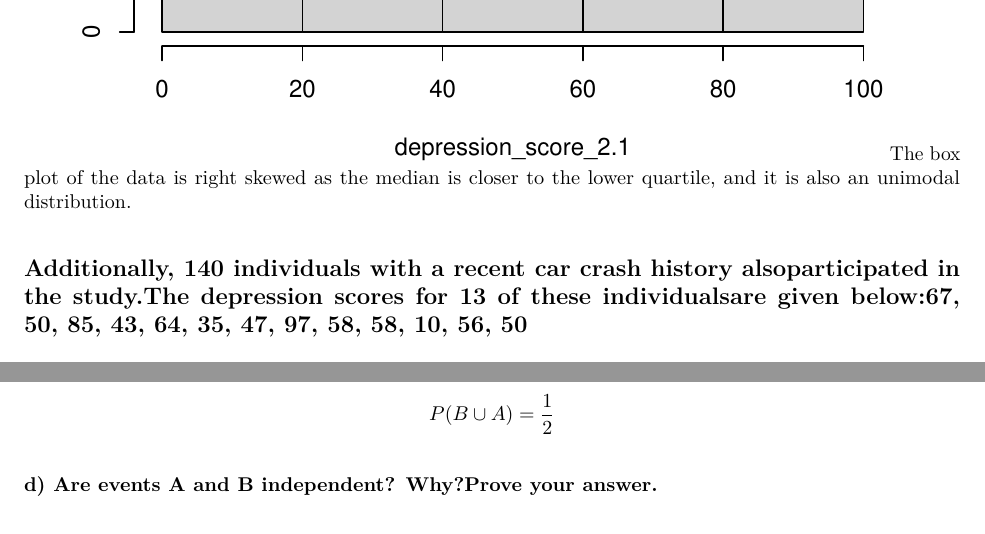
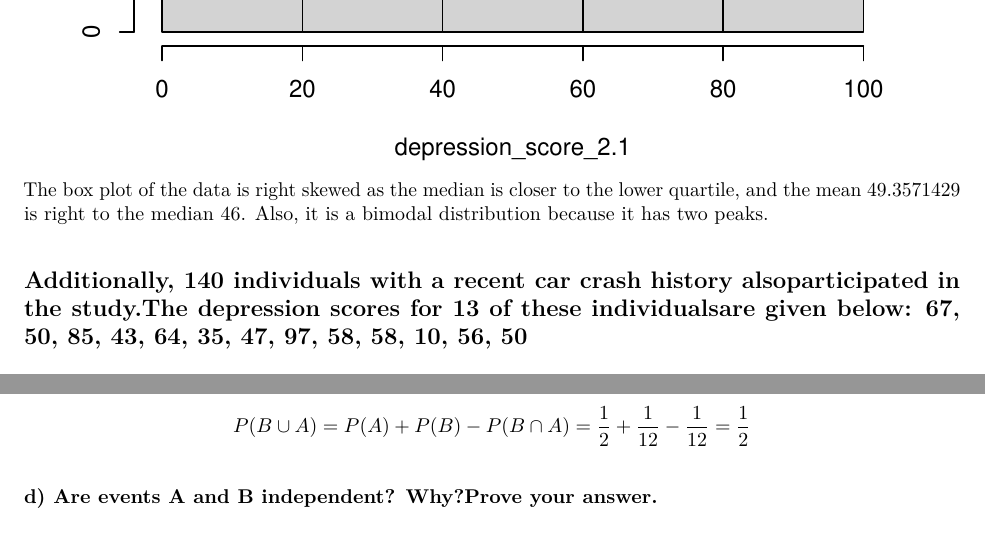
Before and after one commit to Ym2813/p8130_hw1_ym2813, an R Markdown document (p8130_hw1_ym2813.Rmd): two parts of pages 3 and 6 of 6, joined at a grey line, cut so that both start at the same text. The pictures show the output file p8130_hw1_ym2813.pdf that the author committed with the source.

Commit message:
Corrected the answer for problem 2

````diff
--- a/p8130_hw1_ym2813.Rmd
+++ b/p8130_hw1_ym2813.Rmd
@@ -42,9 +42,10 @@ The mean of the depression scores for the 14 individuals is `r mean(depression_s
 boxplot(depression_score_2.1,horizontal = TRUE)
 hist(depression_score_2.1)
 ```
-The box plot of the data is right skewed as the median is closer to the lower quartile, and it is also an unimodal distribution.
 
-## Additionally, 140 individuals with a recent car crash history alsoparticipated in the study.The depression scores for 13 of these individualsare given below:67, 50, 85, 43, 64, 35, 47, 97, 58, 58, 10, 56, 50
+The box plot of the data is right skewed as the median is closer to the lower quartile, and the mean `r mean(depression_score_2.1)` is right to the median `r median(depression_score_2.1)`. Also, it is a bimodal distribution because it has two peaks.
+
+## Additionally, 140 individuals with a recent car crash history alsoparticipated in the study.The depression scores for 13 of these individualsare given below: 67, 50, 85, 43, 64, 35, 47, 97, 58, 58, 10, 56, 50
 
 ### a) Using R, make a side-by-side box plot of the depression scores stratified by type of accident.Make sure you label your figure appropriately.
 ```{r}
@@ -78,7 +80,7 @@ The probability of even A is $$P=\frac{A}{All~Possible~Numbers}=\frac{6}{12}=\fr
 The probability of even A is $$P=\frac{B}{All~Possible~Numbers}=\frac{1}{12}$$
 
 ### c)Compute P(B U A).
-$$P(B\cup A)=\frac{1}{2}$$
+$$P(B\cup A)=P(A) + P(B)-P(B\cap A)=\frac{1}{2}+\frac{1}{12}-\frac{1}{12}=\frac{1}{2}$$
 
 ### d) Are events A and B independent? Why?Prove your answer.
 Event A and B is not independent:
````
Also changed, not shown: p8130_hw1_ym2813.html, p8130_hw1_ym2813.pdf, p8130_hw1_ym2813.Rmd (5 more changed lines).
